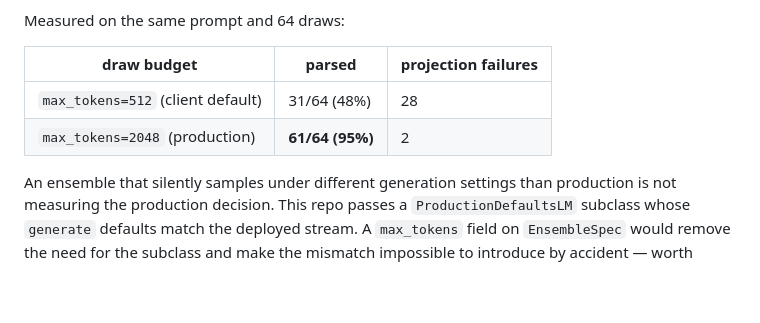
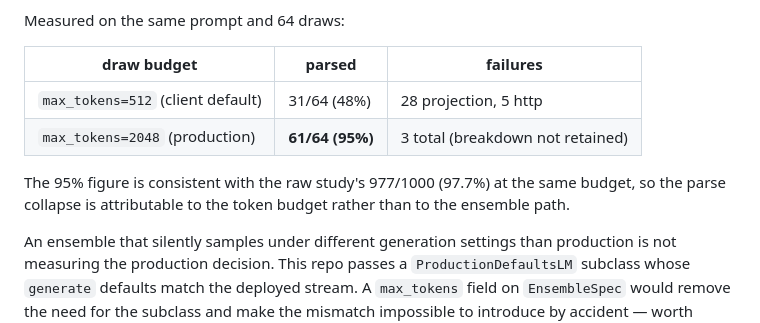
Before and after one commit to norandom/Global_Macro_AI_Factors, a Markdown page: docs/ensemble_prompt_consensus.md, the part around the change. GitHub-like rendering; blank space fills up the shorter version.

Commit message:
docs: correct an unverified failure breakdown in the ensemble integration notes
The 2048-token row asserted '2 projection failures' for a 64-draw run whose
consensus JSON had already been deleted; only the 61/64 parsed count was
actually observed. States 3 total failures with the breakdown marked as not
retained, and cross-references the 977/1000 raw-study parse rate at the same
budget to support the attribution to the token budget.

Co-Authored-By: Claude Opus 5 (1M context) <noreply@anthropic.com>

```diff
--- a/docs/ensemble_prompt_consensus.md
+++ b/docs/ensemble_prompt_consensus.md
@@ -373,10 +373,14 @@ consumes the budget and the reply is truncated before the JSON object.
 
 Measured on the same prompt and 64 draws:
 
-| draw budget | parsed | projection failures |
+| draw budget | parsed | failures |
 |---|---|---|
-| `max_tokens=512` (client default) | 31/64 (48%) | 28 |
-| `max_tokens=2048` (production) | **61/64 (95%)** | 2 |
+| `max_tokens=512` (client default) | 31/64 (48%) | 28 projection, 5 http |
+| `max_tokens=2048` (production) | **61/64 (95%)** | 3 total (breakdown not retained) |
+
+The 95% figure is consistent with the raw study's 977/1000 (97.7%) at the same
+budget, so the parse collapse is attributable to the token budget rather than to
+the ensemble path.
 
 An ensemble that silently samples under different generation settings than production
 is not measuring the production decision. This repo passes a `ProductionDefaultsLM`
```
